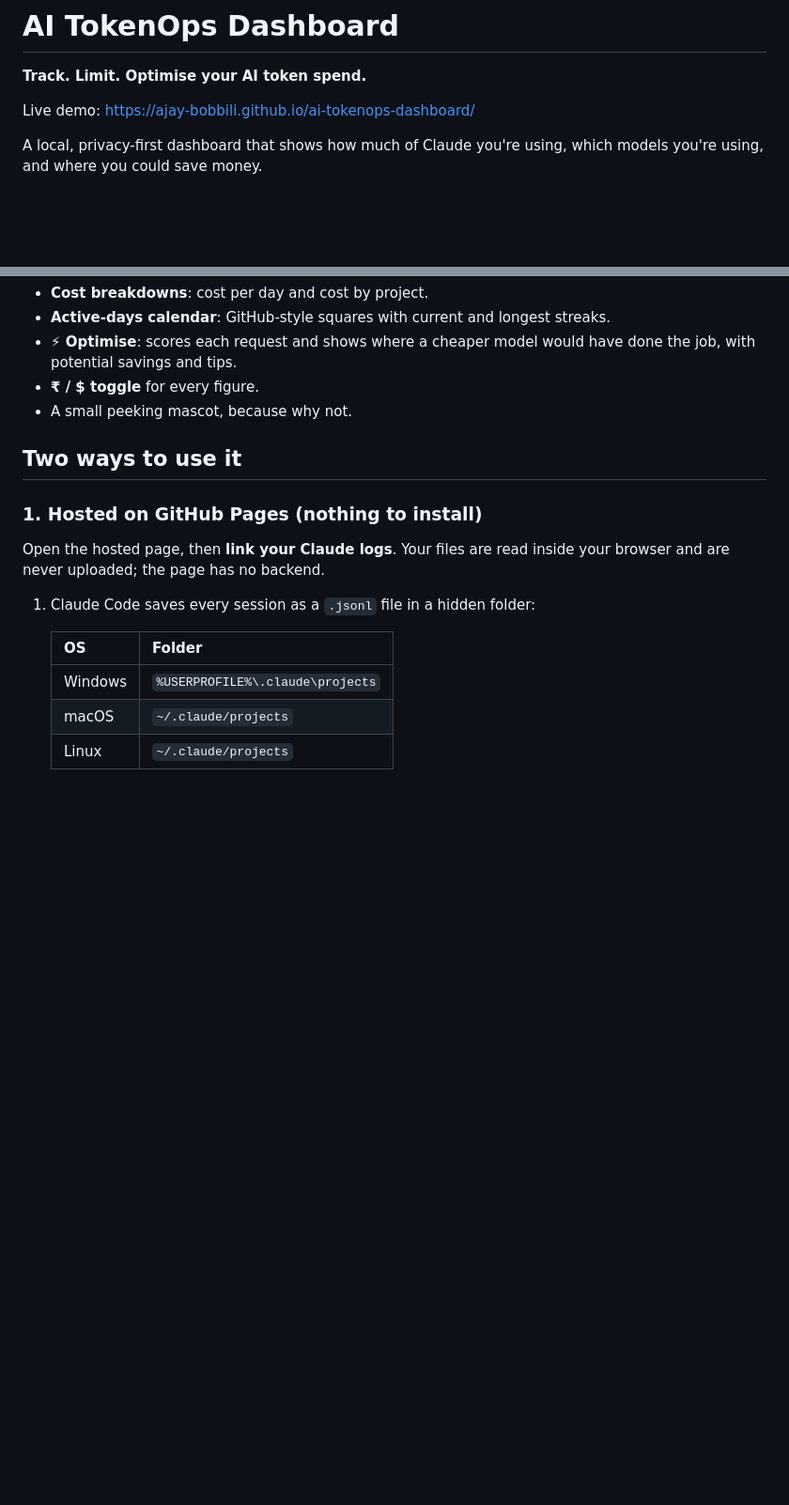
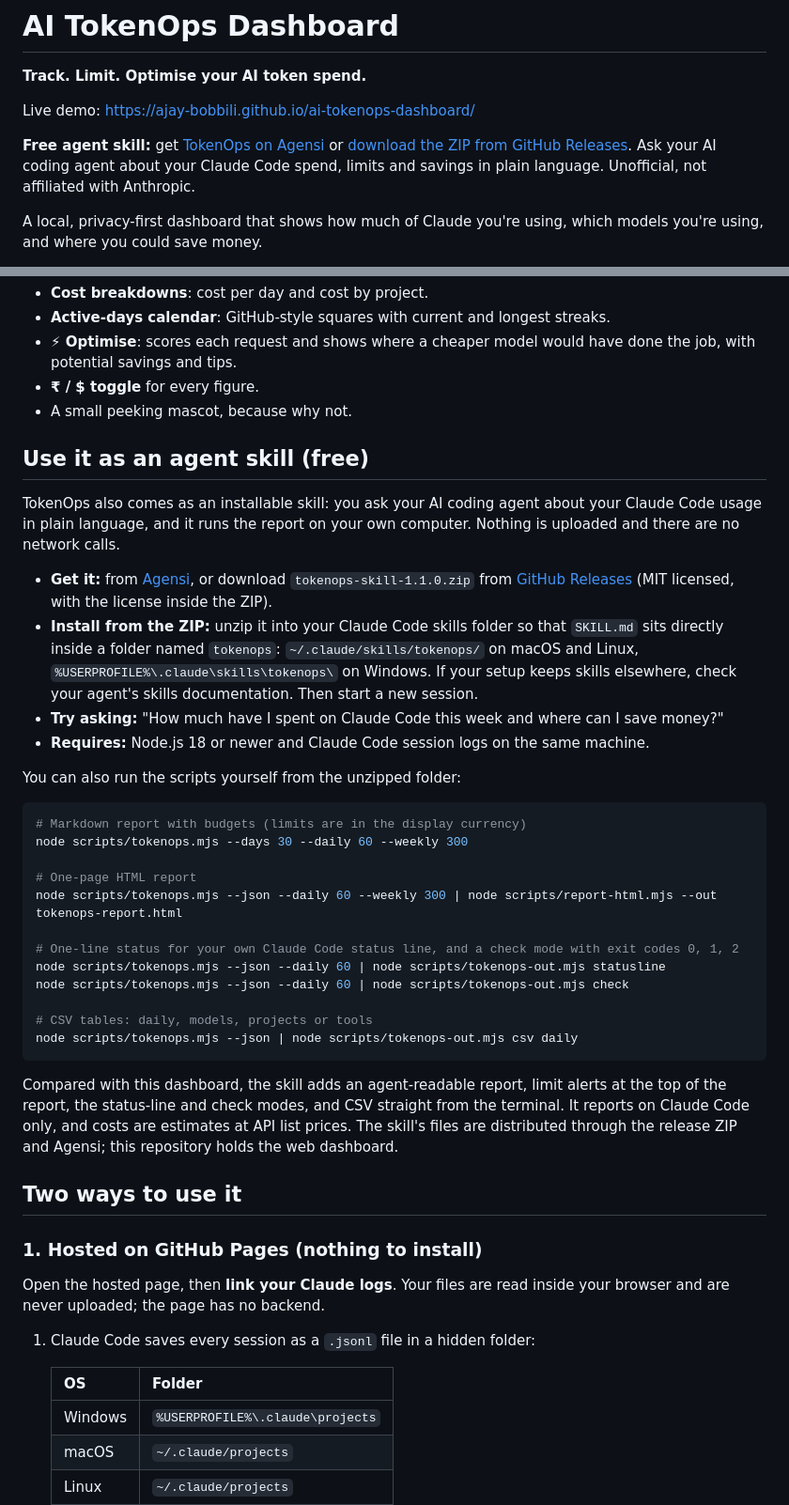
Before and after one commit to ajay-bobbili/ai-tokenops-dashboard, a Markdown page: README.md, 2 parts joined by grey strips. Shown at 94% size. Rendered like a GitHub page; blank space fills up the shorter version.

Commit message:
Link the Agensi listing and the skill ZIP release in the README
Adds a link under the title and a short 'Use it as an agent skill' section
with install steps and example commands.

Co-Authored-By: Claude Sonnet 5.5 <noreply@anthropic.com>

````diff
--- a/README.md
+++ b/README.md
@@ -3,6 +3,8 @@
 **Track. Limit. Optimise your AI token spend.**
 
 Live demo: https://ajay-bobbili.github.io/ai-tokenops-dashboard/
+
+**Free agent skill:** get [TokenOps on Agensi](https://www.agensi.io/skills/tokenops-claude-usage-limits-and-savings) or [download the ZIP from GitHub Releases](https://github.com/ajay-bobbili/ai-tokenops-dashboard/releases/tag/skill-v1.1.0). Ask your AI coding agent about your Claude Code spend, limits and savings in plain language. Unofficial, not affiliated with Anthropic.
 
 A local, privacy-first dashboard that shows how much of Claude you're using, which models you're using, and where you could save money.
 
@@ -18,6 +20,34 @@ It reads the usage logs Claude Code already saves on your computer (`~/.claude/p
 - **⚡ Optimise**: scores each request and shows where a cheaper model would have done the job, with potential savings and tips.
 - **₹ / $ toggle** for every figure.
 - A small peeking mascot, because why not.
+
+## Use it as an agent skill (free)
+
+TokenOps also comes as an installable skill: you ask your AI coding agent about your Claude Code usage in plain language, and it runs the report on your own computer. Nothing is uploaded and there are no network calls.
+
+- **Get it:** from [Agensi](https://www.agensi.io/skills/tokenops-claude-usage-limits-and-savings), or download `tokenops-skill-1.1.0.zip` from [GitHub Releases](https://github.com/ajay-bobbili/ai-tokenops-dashboard/releases/tag/skill-v1.1.0) (MIT licensed, with the license inside the ZIP).
+- **Install from the ZIP:** unzip it into your Claude Code skills folder so that `SKILL.md` sits directly inside a folder named `tokenops`: `~/.claude/skills/tokenops/` on macOS and Linux, `%USERPROFILE%\.claude\skills\tokenops\` on Windows. If your setup keeps skills elsewhere, check your agent's skills documentation. Then start a new session.
+- **Try asking:** "How much have I spent on Claude Code this week and where can I save money?"
+- **Requires:** Node.js 18 or newer and Claude Code session logs on the same machine.
+
+You can also run the scripts yourself from the unzipped folder:
+
+```bash
+# Markdown report with budgets (limits are in the display currency)
+node scripts/tokenops.mjs --days 30 --daily 60 --weekly 300
+
+# One-page HTML report
+node scripts/tokenops.mjs --json --daily 60 --weekly 300 | node scripts/report-html.mjs --out tokenops-report.html
+
+# One-line status for your own Claude Code status line, and a check mode with exit codes 0, 1, 2
+node scripts/tokenops.mjs --json --daily 60 | node scripts/tokenops-out.mjs statusline
+node scripts/tokenops.mjs --json --daily 60 | node scripts/tokenops-out.mjs check
+
+# CSV tables: daily, models, projects or tools
+node scripts/tokenops.mjs --json | node scripts/tokenops-out.mjs csv daily
+```
+
+Compared with this dashboard, the skill adds an agent-readable report, limit alerts at the top of the report, the status-line and check modes, and CSV straight from the terminal. It reports on Claude Code only, and costs are estimates at API list prices. The skill's files are distributed through the release ZIP and Agensi; this repository holds the web dashboard.
 
 ## Two ways to use it
 
````
